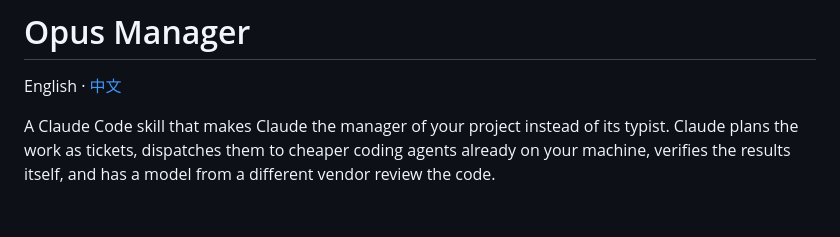
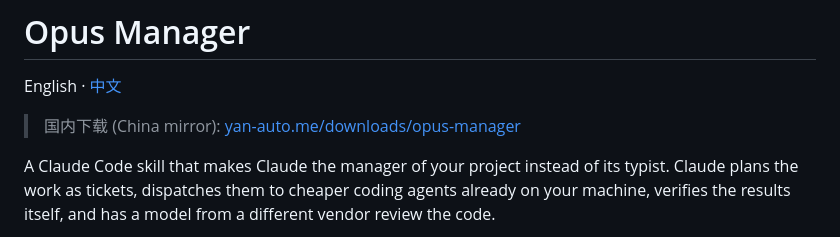
Before and after one commit to yanauto/opus-manager, a Markdown page: README.md, the part around the change. GitHub-like rendering; blank space fills up the shorter version.

Commit message:
README: 顶部加国内下载地址
Co-Authored-By: Claude Opus 5.5 <noreply@anthropic.com>

```diff
--- a/README.md
+++ b/README.md
@@ -1,6 +1,8 @@
 # Opus Manager
 
 English · [中文](README.zh-CN.md)
+
+> 国内下载 (China mirror): [yan-auto.me/downloads/opus-manager](https://yan-auto.me/downloads/opus-manager/)
 
 A Claude Code skill that makes Claude the manager of your project instead of its typist. Claude plans the work as tickets, dispatches them to cheaper coding agents already on your machine, verifies the results itself, and has a model from a different vendor review the code.
 
```
Also changed, not shown: README.zh-CN.md (+2 -0 lines).
